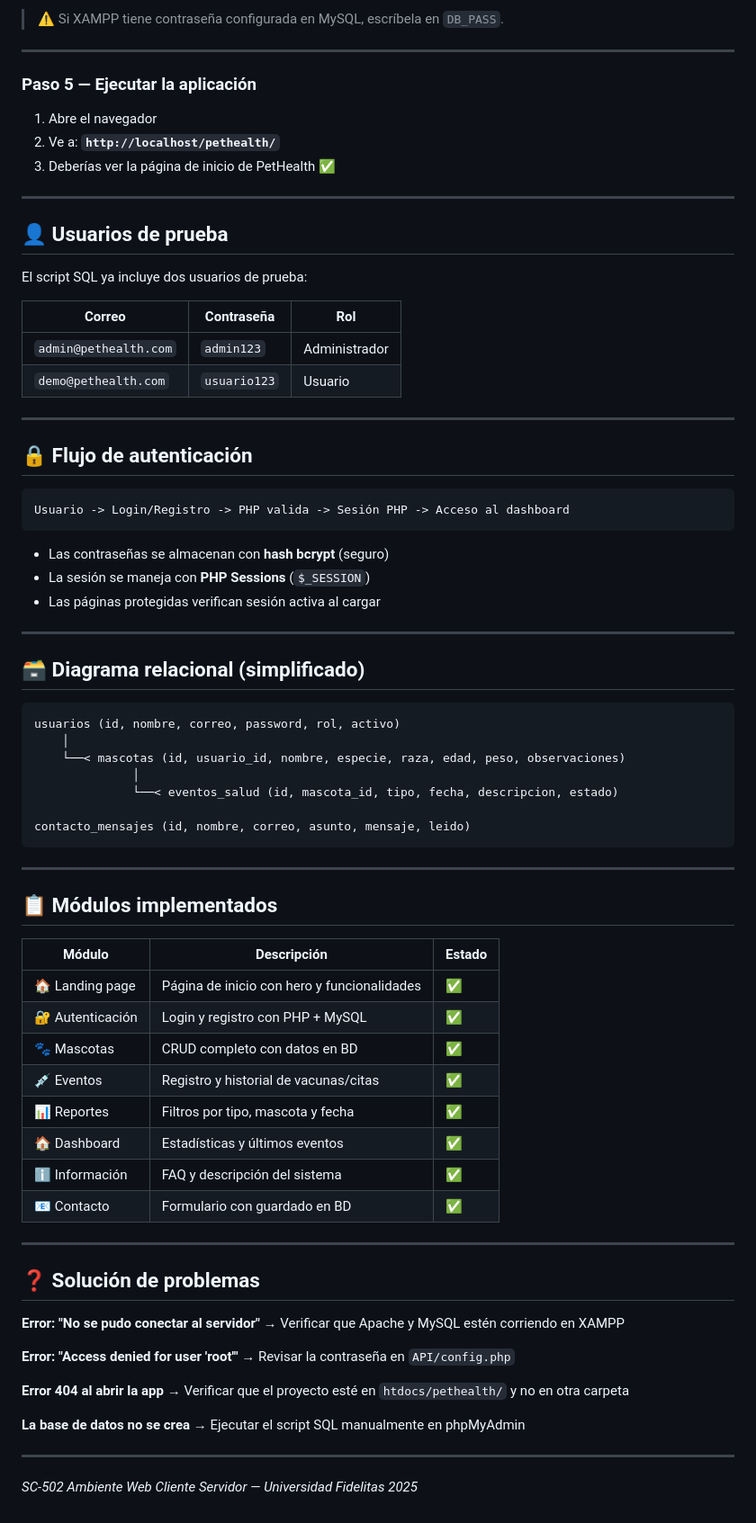
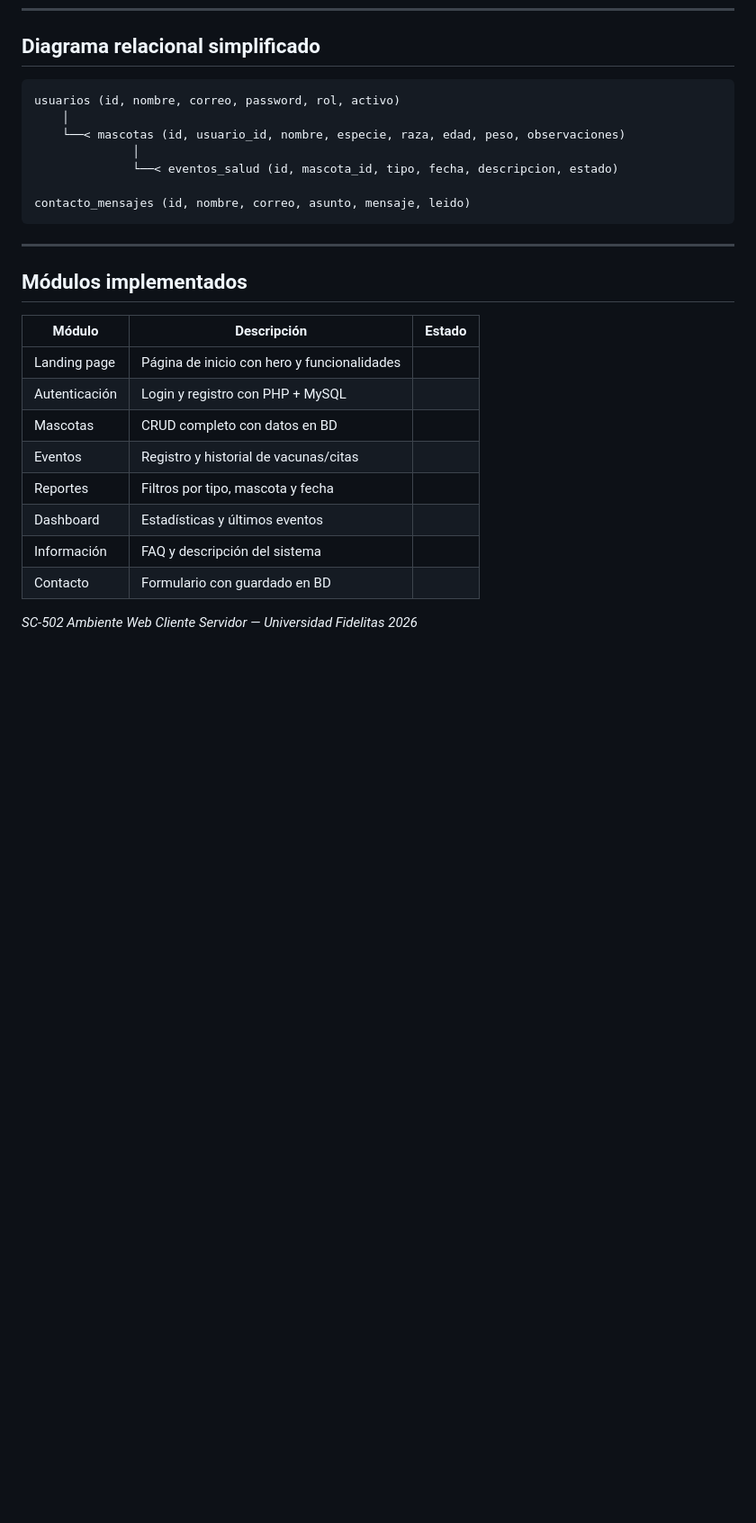
Before and after one commit to Fidelitas-Ambiente-Web-Cliente-Servidor/sc502-ln-proyecto-g9_sc502_ln_proyectofinal, a Markdown page: README.md, the part around one of its changes. Shown at 90% size. GitHub-like rendering; blank space fills up the shorter version.

````diff
--- a/README.md
+++ b/README.md
@@ -154,39 +89,4 @@ define('DB_NAME', 'pethealth');   // nombre de la BD (no cambiar)
-> ⚠️ Si XAMPP tiene contraseña configurada en MySQL, escríbela en `DB_PASS`.
-
----
-
-### Paso 5 — Ejecutar la aplicación
-
-1. Abre el navegador
-2. Ve a: **`http://localhost/pethealth/`**
-3. Deberías ver la página de inicio de PetHealth ✅
-
----
-
-## 👤 Usuarios de prueba
-
-El script SQL ya incluye dos usuarios de prueba:
-
-| Correo | Contraseña | Rol |
-|---|---|---|
-| `admin@pethealth.com` | `admin123` | Administrador |
-| `demo@pethealth.com` | `usuario123` | Usuario |
-
----
-
-## 🔒 Flujo de autenticación
-
-```
-Usuario -> Login/Registro -> PHP valida -> Sesión PHP -> Acceso al dashboard
-```
-
-- Las contraseñas se almacenan con **hash bcrypt** (seguro)
-- La sesión se maneja con **PHP Sessions** (`$_SESSION`)
-- Las páginas protegidas verifican sesión activa al cargar
-
----
-
-## 🗃️ Diagrama relacional (simplificado)
+##  Diagrama relacional simplificado
 
 ```
 usuarios (id, nombre, correo, password, rol, activo)
@@ -200,35 +100,18 @@ contacto_mensajes (id, nombre, correo, asunto, mensaje, leido)
 
 ---
 
-## 📋 Módulos implementados
+##  Módulos implementados
 
 | Módulo | Descripción | Estado |
 |---|---|---|
-| 🏠 Landing page | Página de inicio con hero y funcionalidades | ✅ |
-| 🔐 Autenticación | Login y registro con PHP + MySQL | ✅ |
-| 🐾 Mascotas | CRUD completo con datos en BD | ✅ |
-| 💉 Eventos | Registro y historial de vacunas/citas | ✅ |
-| 📊 Reportes | Filtros por tipo, mascota y fecha | ✅ |
-| 🏠 Dashboard | Estadísticas y últimos eventos | ✅ |
-| ℹ️ Información | FAQ y descripción del sistema | ✅ |
-| 📧 Contacto | Formulario con guardado en BD | ✅ |
+|  Landing page | Página de inicio con hero y funcionalidades
+|  Autenticación | Login y registro con PHP + MySQL
+|  Mascotas | CRUD completo con datos en BD
+|  Eventos | Registro y historial de vacunas/citas
+|  Reportes | Filtros por tipo, mascota y fecha
+|  Dashboard | Estadísticas y últimos eventos
+|  Información | FAQ y descripción del sistema
+|  Contacto | Formulario con guardado en BD
 
----
 
-## ❓ Solución de problemas
-
-**Error: "No se pudo conectar al servidor"**
-→ Verificar que Apache y MySQL estén corriendo en XAMPP
-
-**Error: "Access denied for user 'root'"**
-→ Revisar la contraseña en `API/config.php`
-
-**Error 404 al abrir la app**
-→ Verificar que el proyecto esté en `htdocs/pethealth/` y no en otra carpeta
-
-**La base de datos no se crea**
-→ Ejecutar el script SQL manualmente en phpMyAdmin
-
----
-
-*SC-502 Ambiente Web Cliente Servidor — Universidad Fidelitas 2025*
+*SC-502 Ambiente Web Cliente Servidor — Universidad Fidelitas 2026*
````
Also changed, not shown: other parts of README.md (+5 -70 lines).
